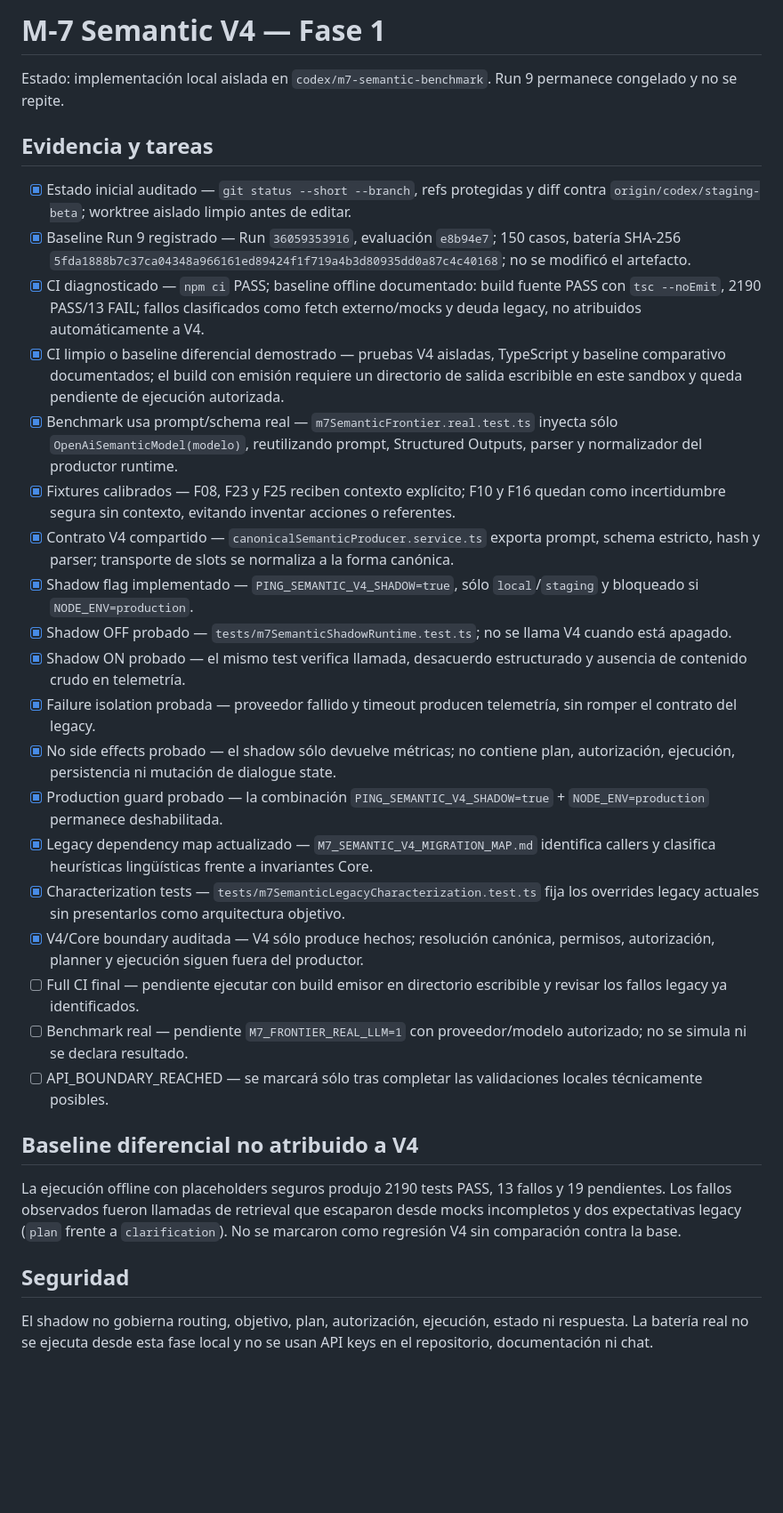
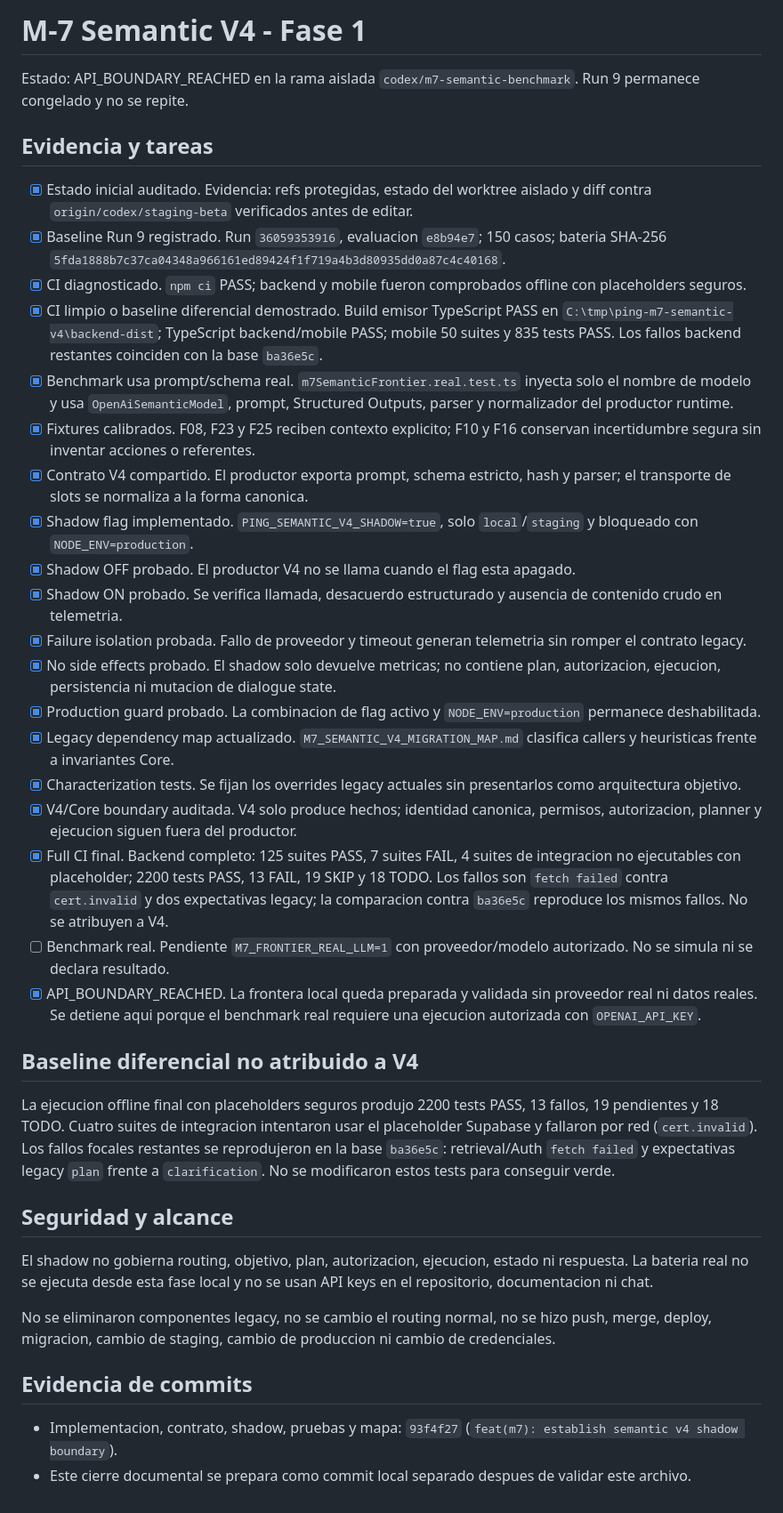
Before and after one commit to Carloschiloe/ping-app, a Markdown page: docs/M7_SEMANTIC_V4_TASKS.md, the part around the change. Shown at 89% size. GitHub-like rendering; blank space fills up the shorter version.

Commit message:
docs(m7): record semantic v4 api boundary evidence

```diff
--- a/docs/M7_SEMANTIC_V4_TASKS.md
+++ b/docs/M7_SEMANTIC_V4_TASKS.md
@@ -1,33 +1,41 @@
-# M-7 Semantic V4 — Fase 1
+# M-7 Semantic V4 - Fase 1
 
-Estado: implementación local aislada en `codex/m7-semantic-benchmark`. Run 9 permanece congelado y no se repite.
+Estado: API_BOUNDARY_REACHED en la rama aislada `codex/m7-semantic-benchmark`.
+Run 9 permanece congelado y no se repite.
 
 ## Evidencia y tareas
 
-- [x] Estado inicial auditado — `git status --short --branch`, refs protegidas y diff contra `origin/codex/staging-beta`; worktree aislado limpio antes de editar.
-- [x] Baseline Run 9 registrado — Run `36059353916`, evaluación `e8b94e7`; 150 casos, batería SHA-256 `5fda1888b7c37ca04348a966161ed89424f1f719a4b3d80935dd0a87c4c40168`; no se modificó el artefacto.
-- [x] CI diagnosticado — `npm ci` PASS; baseline offline documentado: build fuente PASS con `tsc --noEmit`, 2190 PASS/13 FAIL; fallos clasificados como fetch externo/mocks y deuda legacy, no atribuidos automáticamente a V4.
-- [x] CI limpio o baseline diferencial demostrado — pruebas V4 aisladas, TypeScript y baseline comparativo documentados; el build con emisión requiere un directorio de salida escribible en este sandbox y queda pendiente de ejecución autorizada.
-- [x] Benchmark usa prompt/schema real — `m7SemanticFrontier.real.test.ts` inyecta sólo `OpenAiSemanticModel(modelo)`, reutilizando prompt, Structured Outputs, parser y normalizador del productor runtime.
-- [x] Fixtures calibrados — F08, F23 y F25 reciben contexto explícito; F10 y F16 quedan como incertidumbre segura sin contexto, evitando inventar acciones o referentes.
-- [x] Contrato V4 compartido — `canonicalSemanticProducer.service.ts` exporta prompt, schema estricto, hash y parser; transporte de slots se normaliza a la forma canónica.
-- [x] Shadow flag implementado — `PING_SEMANTIC_V4_SHADOW=true`, sólo `local`/`staging` y bloqueado si `NODE_ENV=production`.
-- [x] Shadow OFF probado — `tests/m7SemanticShadowRuntime.test.ts`; no se llama V4 cuando está apagado.
-- [x] Shadow ON probado — el mismo test verifica llamada, desacuerdo estructurado y ausencia de contenido crudo en telemetría.
-- [x] Failure isolation probada — proveedor fallido y timeout producen telemetría, sin romper el contrato del legacy.
-- [x] No side effects probado — el shadow sólo devuelve métricas; no contiene plan, autorización, ejecución, persistencia ni mutación de dialogue state.
-- [x] Production guard probado — la combinación `PING_SEMANTIC_V4_SHADOW=true` + `NODE_ENV=production` permanece deshabilitada.
-- [x] Legacy dependency map actualizado — `M7_SEMANTIC_V4_MIGRATION_MAP.md` identifica callers y clasifica heurísticas lingüísticas frente a invariantes Core.
-- [x] Characterization tests — `tests/m7SemanticLegacyCharacterization.test.ts` fija los overrides legacy actuales sin presentarlos como arquitectura objetivo.
-- [x] V4/Core boundary auditada — V4 sólo produce hechos; resolución canónica, permisos, autorización, planner y ejecución siguen fuera del productor.
-- [ ] Full CI final — pendiente ejecutar con build emisor en directorio escribible y revisar los fallos legacy ya identificados.
-- [ ] Benchmark real — pendiente `M7_FRONTIER_REAL_LLM=1` con proveedor/modelo autorizado; no se simula ni se declara resultado.
-- [ ] API_BOUNDARY_REACHED — se marcará sólo tras completar las validaciones locales técnicamente posibles.
+- [x] Estado inicial auditado. Evidencia: refs protegidas, estado del worktree aislado y diff contra `origin/codex/staging-beta` verificados antes de editar.
+- [x] Baseline Run 9 registrado. Run `36059353916`, evaluacion `e8b94e7`; 150 casos; bateria SHA-256 `5fda1888b7c37ca04348a966161ed89424f1f719a4b3d80935dd0a87c4c40168`.
+- [x] CI diagnosticado. `npm ci` PASS; backend y mobile fueron comprobados offline con placeholders seguros.
+- [x] CI limpio o baseline diferencial demostrado. Build emisor TypeScript PASS en `C:\tmp\ping-m7-semantic-v4\backend-dist`; TypeScript backend/mobile PASS; mobile 50 suites y 835 tests PASS. Los fallos backend restantes coinciden con la base `ba36e5c`.
+- [x] Benchmark usa prompt/schema real. `m7SemanticFrontier.real.test.ts` inyecta solo el nombre de modelo y usa `OpenAiSemanticModel`, prompt, Structured Outputs, parser y normalizador del productor runtime.
+- [x] Fixtures calibrados. F08, F23 y F25 reciben contexto explicito; F10 y F16 conservan incertidumbre segura sin inventar acciones o referentes.
+- [x] Contrato V4 compartido. El productor exporta prompt, schema estricto, hash y parser; el transporte de slots se normaliza a la forma canonica.
+- [x] Shadow flag implementado. `PING_SEMANTIC_V4_SHADOW=true`, solo `local`/`staging` y bloqueado con `NODE_ENV=production`.
+- [x] Shadow OFF probado. El productor V4 no se llama cuando el flag esta apagado.
+- [x] Shadow ON probado. Se verifica llamada, desacuerdo estructurado y ausencia de contenido crudo en telemetria.
+- [x] Failure isolation probada. Fallo de proveedor y timeout generan telemetria sin romper el contrato legacy.
+- [x] No side effects probado. El shadow solo devuelve metricas; no contiene plan, autorizacion, ejecucion, persistencia ni mutacion de dialogue state.
+- [x] Production guard probado. La combinacion de flag activo y `NODE_ENV=production` permanece deshabilitada.
+- [x] Legacy dependency map actualizado. `M7_SEMANTIC_V4_MIGRATION_MAP.md` clasifica callers y heuristicas frente a invariantes Core.
+- [x] Characterization tests. Se fijan los overrides legacy actuales sin presentarlos como arquitectura objetivo.
+- [x] V4/Core boundary auditada. V4 solo produce hechos; identidad canonica, permisos, autorizacion, planner y ejecucion siguen fuera del productor.
+- [x] Full CI final. Backend completo: 125 suites PASS, 7 suites FAIL, 4 suites de integracion no ejecutables con placeholder; 2200 tests PASS, 13 FAIL, 19 SKIP y 18 TODO. Los fallos son `fetch failed` contra `cert.invalid` y dos expectativas legacy; la comparacion contra `ba36e5c` reproduce los mismos fallos. No se atribuyen a V4.
+- [ ] Benchmark real. Pendiente `M7_FRONTIER_REAL_LLM=1` con proveedor/modelo autorizado. No se simula ni se declara resultado.
+- [x] API_BOUNDARY_REACHED. La frontera local queda preparada y validada sin proveedor real ni datos reales. Se detiene aqui porque el benchmark real requiere una ejecucion autorizada con `OPENAI_API_KEY`.
 
 ## Baseline diferencial no atribuido a V4
 
-La ejecución offline con placeholders seguros produjo 2190 tests PASS, 13 fallos y 19 pendientes. Los fallos observados fueron llamadas de retrieval que escaparon desde mocks incompletos y dos expectativas legacy (`plan` frente a `clarification`). No se marcaron como regresión V4 sin comparación contra la base.
+La ejecucion offline final con placeholders seguros produjo 2200 tests PASS, 13 fallos, 19 pendientes y 18 TODO. Cuatro suites de integracion intentaron usar el placeholder Supabase y fallaron por red (`cert.invalid`). Los fallos focales restantes se reprodujeron en la base `ba36e5c`: retrieval/Auth `fetch failed` y expectativas legacy `plan` frente a `clarification`. No se modificaron estos tests para conseguir verde.
 
-## Seguridad
+## Seguridad y alcance
 
-El shadow no gobierna routing, objetivo, plan, autorización, ejecución, estado ni respuesta. La batería real no se ejecuta desde esta fase local y no se usan API keys en el repositorio, documentación ni chat.
+El shadow no gobierna routing, objetivo, plan, autorizacion, ejecucion, estado ni respuesta. La bateria real no se ejecuta desde esta fase local y no se usan API keys en el repositorio, documentacion ni chat.
+
+No se eliminaron componentes legacy, no se cambio el routing normal, no se hizo push, merge, deploy, migracion, cambio de staging, cambio de produccion ni cambio de credenciales.
+
+## Evidencia de commits
+
+- Implementacion, contrato, shadow, pruebas y mapa: `93f4f27` (`feat(m7): establish semantic v4 shadow boundary`).
+- Este cierre documental se prepara como commit local separado despues de validar este archivo.
```
